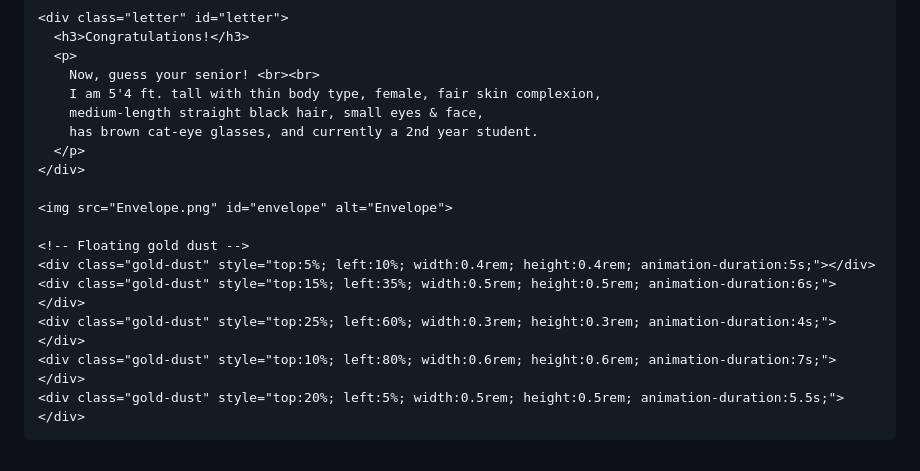
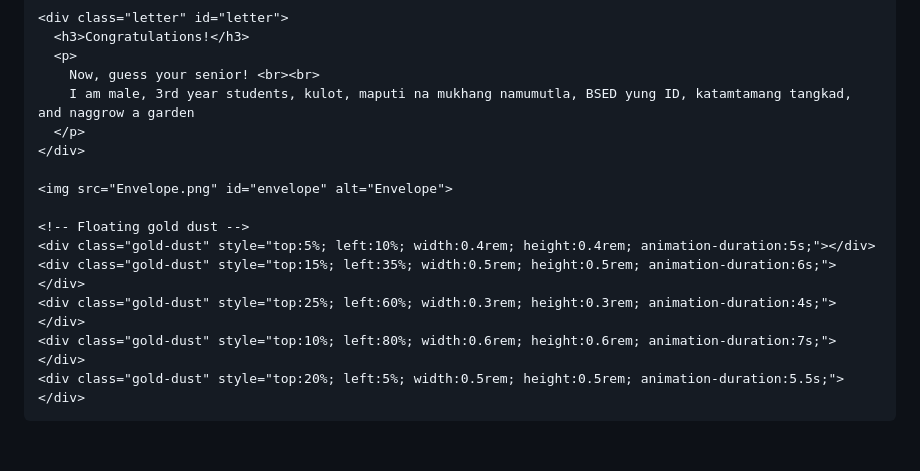
Before and after one commit to princegabo29-max/ScavHunt1, a Markdown page: README.md, the part around one of its changes. Rendered like a GitHub page.

```diff
--- a/README.md
+++ b/README.md
@@ -449,9 +449,7 @@ input.error {
       <h3>Congratulations!</h3>
       <p>
         Now, guess your senior! <br><br>
-        I am 5'4 ft. tall with thin body type, female, fair skin complexion,
-        medium-length straight black hair, small eyes & face,
-        has brown cat-eye glasses, and currently a 2nd year student.
+        I am male, 3rd year students, kulot, maputi na mukhang namumutla, BSED yung ID, katamtamang tangkad, and naggrow a garden
       </p>
     </div>
 
@@ -467,7 +465,7 @@ input.error {
 </div>
 
 <script>
-const correctPassword = "MICROSCOPE";
+const correctPassword = "Hydrilla verticillata";
 const keyboard = document.getElementById("keyboard");
 const passwordInput = document.getElementById("passwordInput");
 
```
Also changed, not shown: other parts of README.md (+1 -1 lines).
